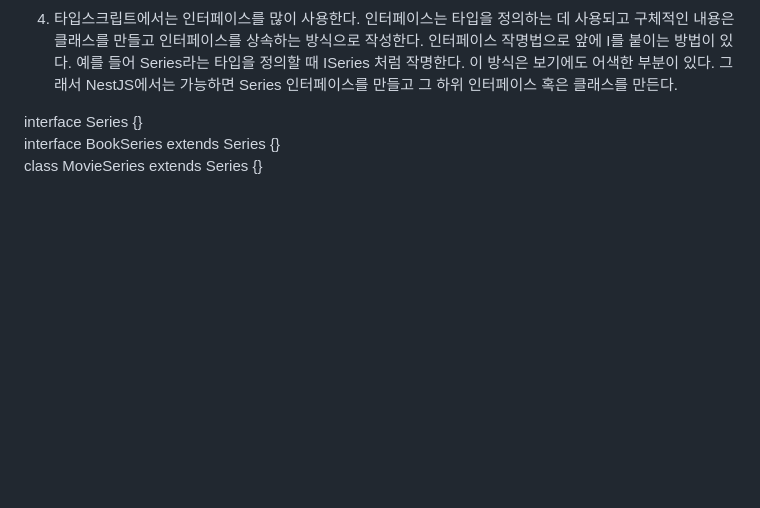
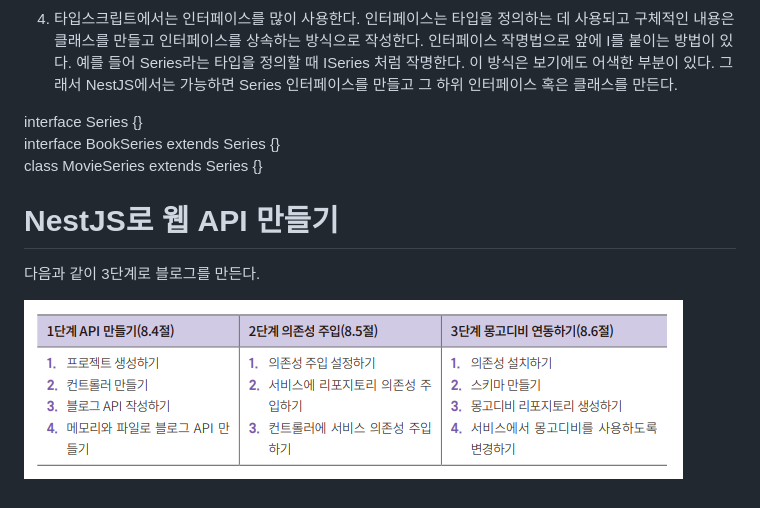
Before and after one commit to akm4545/nodejs_study, a Markdown page: chapter9/README.MD, the part around the change. GitHub-like rendering; pictures changed too: chapter9/image/img9.png (added); blank space fills up the shorter version.

Commit message:
chapter9

```diff
--- a/chapter9/README.MD
+++ b/chapter9/README.MD
@@ -184,3 +184,8 @@ import { MyFirstController, MySecondController } './controllers';
 interface Series {}
 interface BookSeries extends Series {}
 class MovieSeries extends Series {}
+
+# **NestJS로 웹 API 만들기**
+다음과 같이 3단계로 블로그를 만든다.
+
+![img.png](image/img9.png)
```
